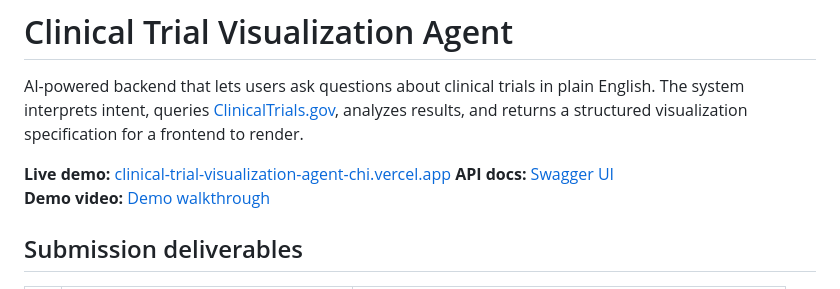
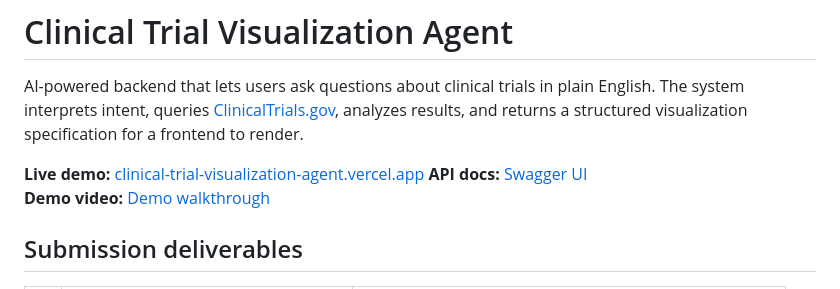
Before and after one commit to VageeshHegde/clinical-trial-visualization-agent, a Markdown page: README.md, the part around the change. GitHub-like rendering.

```diff
--- a/README.md
+++ b/README.md
@@ -2,7 +2,7 @@
 
 AI-powered backend that lets users ask questions about clinical trials in plain English. The system interprets intent, queries [ClinicalTrials.gov](https://clinicaltrials.gov/), analyzes results, and returns a structured visualization specification for a frontend to render.
 
-**Live demo:** [clinical-trial-visualization-agent-chi.vercel.app](https://clinical-trial-visualization-agent.vercel.app)
+**Live demo:** [clinical-trial-visualization-agent.vercel.app](https://clinical-trial-visualization-agent.vercel.app)
 **API docs:** [Swagger UI](https://clinical-trial-visualization-agent-chi.vercel.app/docs)
 **Demo video:** [Demo walkthrough](https://drive.google.com/file/d/1HFjyqS4_mUVKbI1op6sQEVnIAUDlhiEk/view?usp=sharing)
 
```
